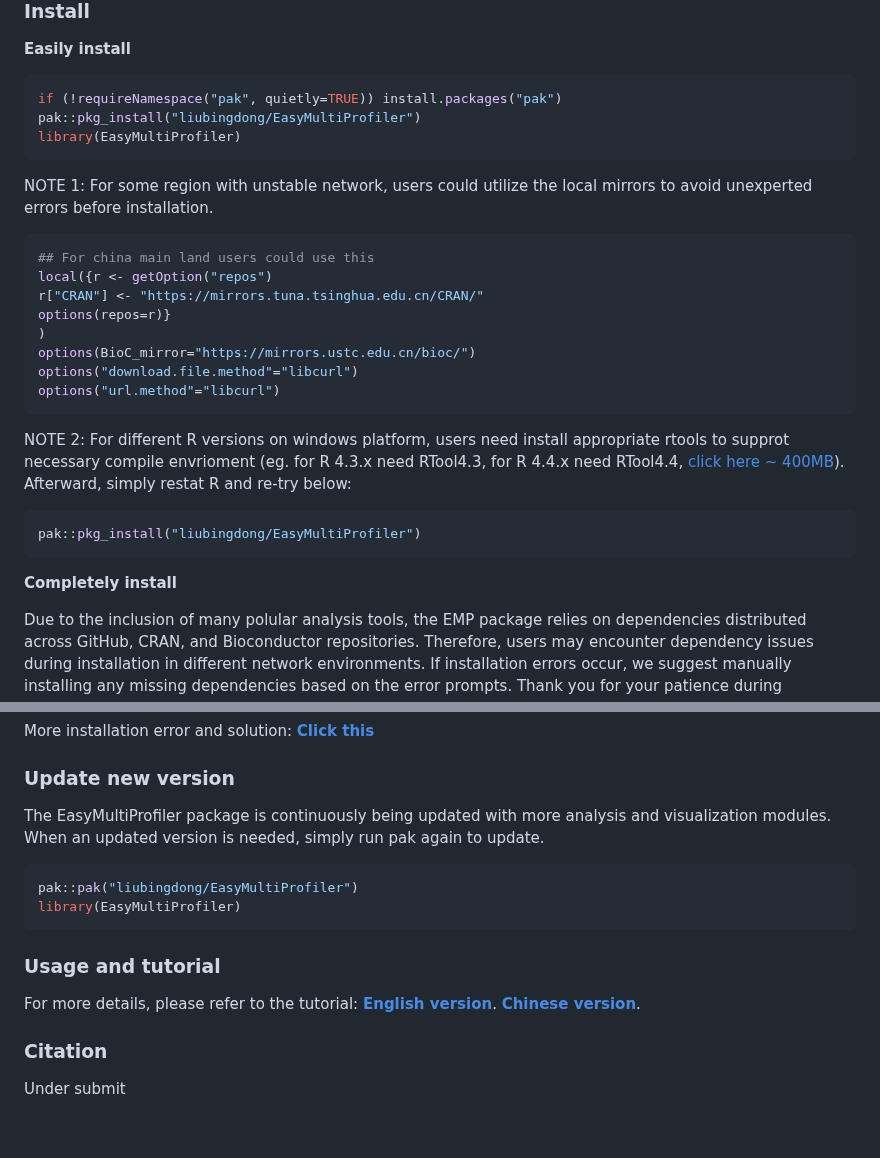
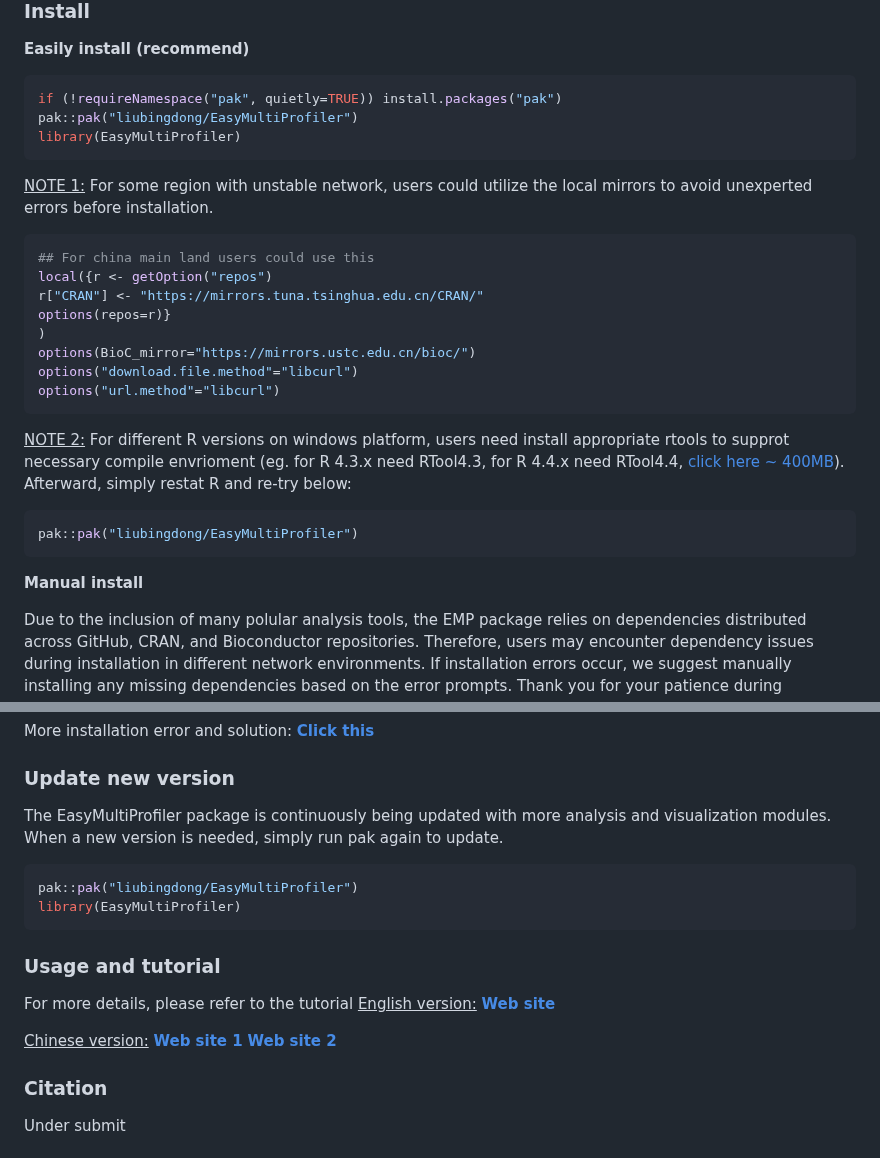
Before and after one commit to liubingdong/EasyMultiProfiler, a Markdown page: README.md, 2 parts joined by grey strips. Rendered like a GitHub page; blank space fills up the shorter version.

Commit message:
fix tutorial

````diff
--- a/README.md
+++ b/README.md
@@ -12,13 +12,15 @@ The EasyMultiProfiler package aims to offer a user-friendly and efficient multi-
 
 ### Install
 
-**Easily install**
+**Easily install (recommend)**
+
 ```R
 if (!requireNamespace("pak", quietly=TRUE)) install.packages("pak")
-pak::pkg_install("liubingdong/EasyMultiProfiler")
+pak::pak("liubingdong/EasyMultiProfiler")
 library(EasyMultiProfiler)
 ```
-NOTE 1: For some region with unstable network, users could utilize the local mirrors to avoid unexperted errors before installation.
+<u>NOTE 1:</u>  For some region with unstable network, users could utilize the local mirrors to avoid unexperted errors before installation.
+
 ```R
 ## For china main land users could use this
 local({r <- getOption("repos")
@@ -30,13 +32,13 @@ options("download.file.method"="libcurl")
 options("url.method"="libcurl")
 ```
 
-NOTE 2: For different R versions on windows platform, users need install appropriate rtools to supprot necessary compile envrioment (eg. for R 4.3.x need RTool4.3, for R 4.4.x need RTool4.4, [click here ~ 400MB](https://mirrors.tuna.tsinghua.edu.cn/CRAN/)). Afterward, simply restat R and re-try below:
+<u>NOTE 2:</u>  For different R versions on windows platform, users need install appropriate rtools to supprot necessary compile envrioment (eg. for R 4.3.x need RTool4.3, for R 4.4.x need RTool4.4, [click here ~ 400MB](https://mirrors.tuna.tsinghua.edu.cn/CRAN/)). Afterward, simply restat R and re-try below:
 
 ```R
-pak::pkg_install("liubingdong/EasyMultiProfiler")
+pak::pak("liubingdong/EasyMultiProfiler")
 ```
 
-**Completely install**
+**Manual install**
 
 Due to the inclusion of many polular analysis tools, the EMP package relies on dependencies distributed across GitHub, CRAN, and Bioconductor repositories. Therefore, users may encounter dependency issues during installation in different network environments. If installation errors occur, we suggest manually installing any missing dependencies based on the error prompts. Thank you for your patience during installation, and we do believe EMP could largely speed up your research work.
 
@@ -57,16 +59,17 @@ library(EasyMultiProfiler)
 More installation error and solution: [**Click this**](https://github.com/liubingdong/EasyMultiProfiler/blob/main/tutorial_related/Installation.md)
 
 ### Update new version
-The EasyMultiProfiler package is continuously being updated with more analysis and visualization modules. When an updated version is needed, simply run pak again to update.
+The EasyMultiProfiler package is continuously being updated with more analysis and visualization modules. When a new version is needed, simply run pak again to update.
 ```R
 pak::pak("liubingdong/EasyMultiProfiler")
 library(EasyMultiProfiler)
 ```
 
 ### Usage and tutorial
-For more details, please refer to the tutorial:
-[**English version**](https://liubingdong.github.io/EasyMultiProfiler/).
-[**Chinese version**](https://liubingdong.github.io/EasyMultiProfiler_tutorial/).
+For more details, please refer to the tutorial
+<u>English version:</u> [**Web site**](https://liubingdong.github.io/EasyMultiProfiler/)
+
+<u>Chinese version:</u> [**Web site 1**](https://main--gorgeous-smakager-db1548.netlify.app/) [**Web site 2**](https://liubingdong.github.io/EasyMultiProfiler_tutorial/)
 
 ### Citation
 Under submit
````
